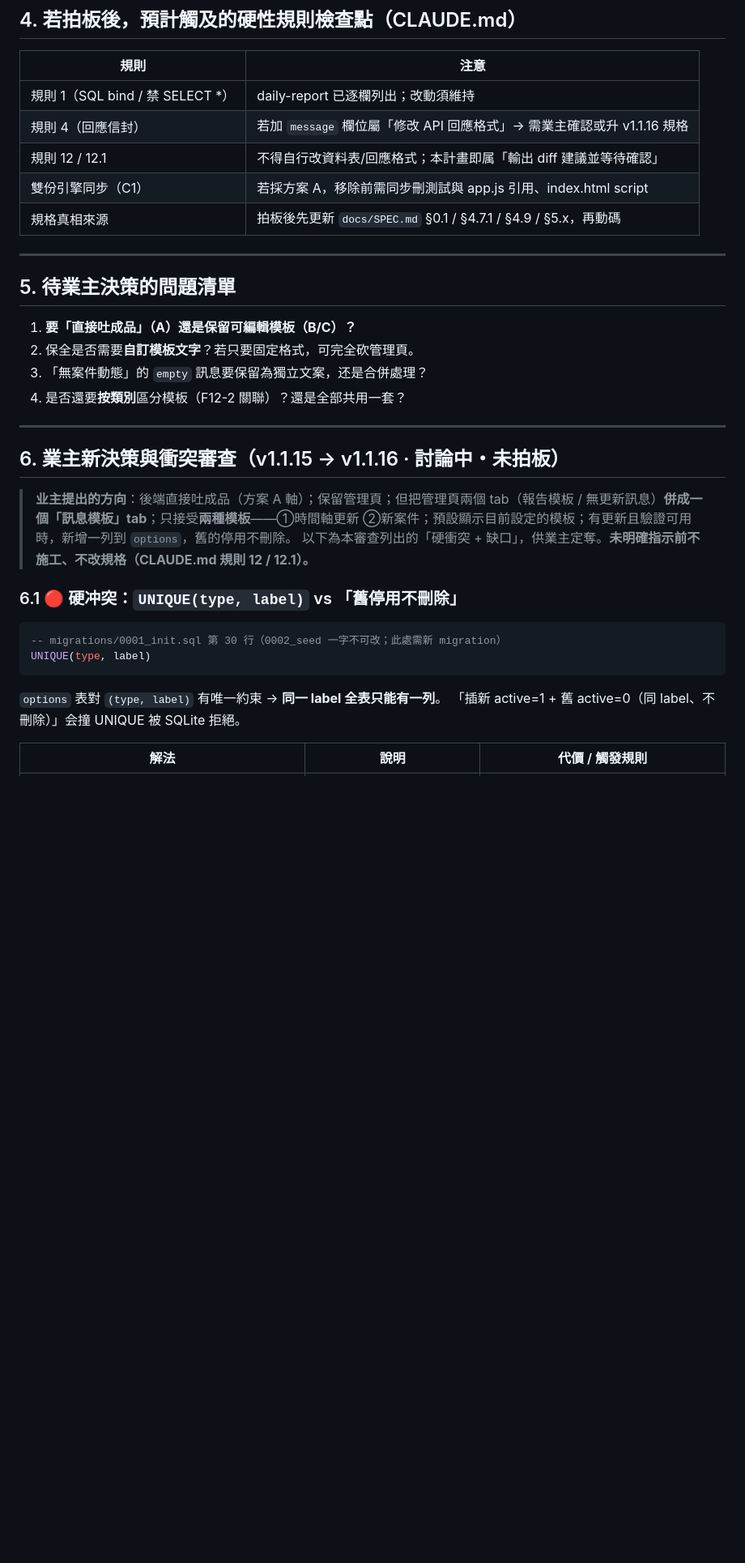
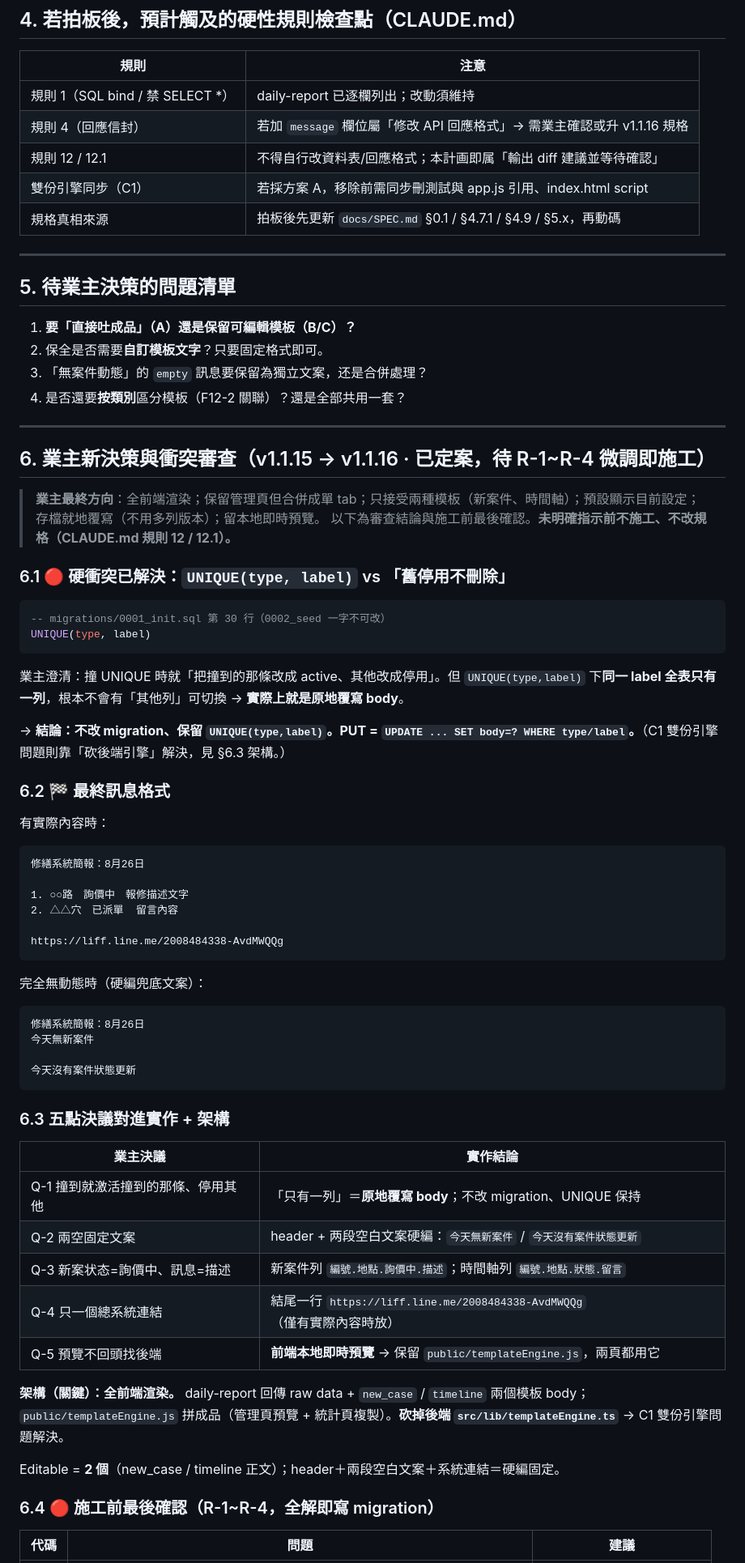
Before and after one commit to asdf80730/repair0818, a Markdown page: docs/v1.1.16-案件動態訊息簡化計畫.md, the part around one of its changes. Shown at 81% size. GitHub-like rendering; blank space fills up the shorter version.

Commit message:
docs(v1.1.16): 記錄業主第三輪定案（全前端渲染+就地覆寫+最終格式），待 R-1~R-4

````diff
--- a/docs/v1.1.16-案件動態訊息簡化計畫.md
+++ b/docs/v1.1.16-案件動態訊息簡化計畫.md
@@ -78,7 +78,7 @@
 |---|---|
 | 規則 1（SQL bind / 禁 SELECT *） | daily-report 已逐欄列出；改動須維持 |
 | 規則 4（回應信封） | 若加 `message` 欄位屬「修改 API 回應格式」→ 需業主確認或升 v1.1.16 規格 |
-| 規則 12 / 12.1 | 不得自行改資料表/回應格式；本計畫即属「輸出 diff 建議並等待確認」 |
+| 規則 12 / 12.1 | 不得自行改資料表/回應格式；本計画即属「輸出 diff 建議並等待確認」 |
 | 雙份引擎同步（C1） | 若採方案 A，移除前需同步刪測試與 app.js 引用、index.html script |
 | 規格真相來源 | 拍板後先更新 `docs/SPEC.md` §0.1 / §4.7.1 / §4.9 / §5.x，再動碼 |
 
@@ -87,26 +87,62 @@
 ## 5. 待業主決策的問題清單
 
 1. **要「直接吐成品」（A）還是保留可編輯模板（B/C）？**
-2. 保全是否需要**自訂模板文字**？若只要固定格式，可完全砍管理頁。
+2. 保全是否需要**自訂模板文字**？只要固定格式即可。
 3. 「無案件動態」的 `empty` 訊息要保留為獨立文案，还是合併處理？
 4. 是否還要**按類別**區分模板（F12-2 關聯）？還是全部共用一套？
 
 ---
 
-## 6. 業主新決策與衝突審查（v1.1.15 → v1.1.16 · 討論中・未拍板）
+## 6. 業主新決策與衝突審查（v1.1.15 → v1.1.16 · 已定案，待 R-1~R-4 微調即施工）
 
-> **业主提出的方向**：後端直接吐成品（方案 A 軸）；保留管理頁；但把管理頁兩個 tab（報告模板 / 無更新訊息）**併成一個「訊息模板」tab**；只接受**兩種模板**——①時間軸更新 ②新案件；預設顯示目前設定的模板；有更新且驗證可用時，新增一列到 `options`，舊的停用不刪除。
-> 以下為本審查列出的「硬衝突 + 缺口」，供業主定奪。**未明確指示前不施工、不改規格（CLAUDE.md 規則 12 / 12.1）。**
+> **業主最終方向**：全前端渲染；保留管理頁但合併成單 tab；只接受兩種模板（新案件、時間軸）；預設顯示目前設定；存檔就地覆寫（不用多列版本）；留本地即時預覽。
+> 以下為審查結論與施工前最後確認。**未明確指示前不施工、不改規格（CLAUDE.md 規則 12 / 12.1）。**
 
-### 6.1 🔴 硬冲突：`UNIQUE(type, label)` vs 「舊停用不刪除」
+### 6.1 🔴 硬衝突已解決：`UNIQUE(type, label)` vs 「舊停用不刪除」
 
 ```sql
--- migrations/0001_init.sql 第 30 行（0002_seed 一字不可改；此處需新 migration）
+-- migrations/0001_init.sql 第 30 行（0002_seed 一字不可改）
 UNIQUE(type, label)
 ```
 
-`options` 表對 `(type, label)` 有唯一約束 → **同一 label 全表只能有一列**。
-「插新 active=1 + 舊 active=0（同 label、不刪除）」会撞 UNIQUE 被 SQLite 拒絕。
+業主澄清：撞 UNIQUE 時就「把撞到的那條改成 active、其他改成停用」。但 `UNIQUE(type,label)` 下**同一 label 全表只有一列**，根本不會有「其他列」可切換 → **實際上就是原地覆寫 body**。
 
-| 解法 | 說明 | 代價 / 觸發規則 |
+→ **結論：不改 migration、保留 `UNIQUE(type,label)`。PUT = `UPDATE ... SET body=? WHERE type/label`。**（C1 雙份引擎問題則靠「砍後端引擎」解決，見 §6.3 架構。）
+
+### 6.2 🏁 最終訊息格式
+
+有實際內容時：
+```
+修繕系統簡報：8月26日
+
+1. ○○路　詢價中　報修描述文字
+2. △△穴　已派單	留言內容
+
+https://liff.line.me/2008484338-AvdMWQQg
+```
+完全無動態時（硬編兜底文案）：
+```
+修繕系統簡報：8月26日
+今天無新案件
+
+今天沒有案件狀態更新
+```
+
+### 6.3 五點決議對進實作 + 架構
+
+| 業主決議 | 實作結論 |
+|---|---|
+| Q-1 撞到就激活撞到的那條、停用其他 | 「只有一列」＝**原地覆寫 body**；不改 migration、UNIQUE 保持 |
+| Q-2 兩空固定文案 | header + 两段空白文案硬編：`今天無新案件` / `今天沒有案件狀態更新` |
+| Q-3 新案状态=詢價中、訊息=描述 | 新案件列 `編號.地點.詢價中.描述`；時間軸列 `編號.地點.狀態.留言` |
+| Q-4 只一個總系統連結 | 結尾一行 `https://liff.line.me/2008484338-AvdMWQQg`（僅有實際內容時放）|
+| Q-5 預覽不回頭找後端 | **前端本地即時預覽** → 保留 `public/templateEngine.js`，兩頁都用它 |
+
+**架構（關鍵）：全前端渲染。** daily-report 回傳 raw data + `new_case` / `timeline` 兩個模板 body；`public/templateEngine.js` 拼成品（管理頁預覽 + 統計頁複製）。**砍掉後端 `src/lib/templateEngine.ts`** → C1 雙份引擎問題解決。
+
+Editable = **2 個**（new_case / timeline 正文）；header＋兩段空白文案＋系統連結＝硬編固定。
+
+### 6.4 🔴 施工前最後確認（R-1~R-4，全解即寫 migration）
+
+| 代碼 | 問題 | 建議 |
 |---|---|---|
````
Also changed, not shown: other parts of docs/v1.1.16-案件動態訊息簡化計畫.md (+11 -41 lines).
